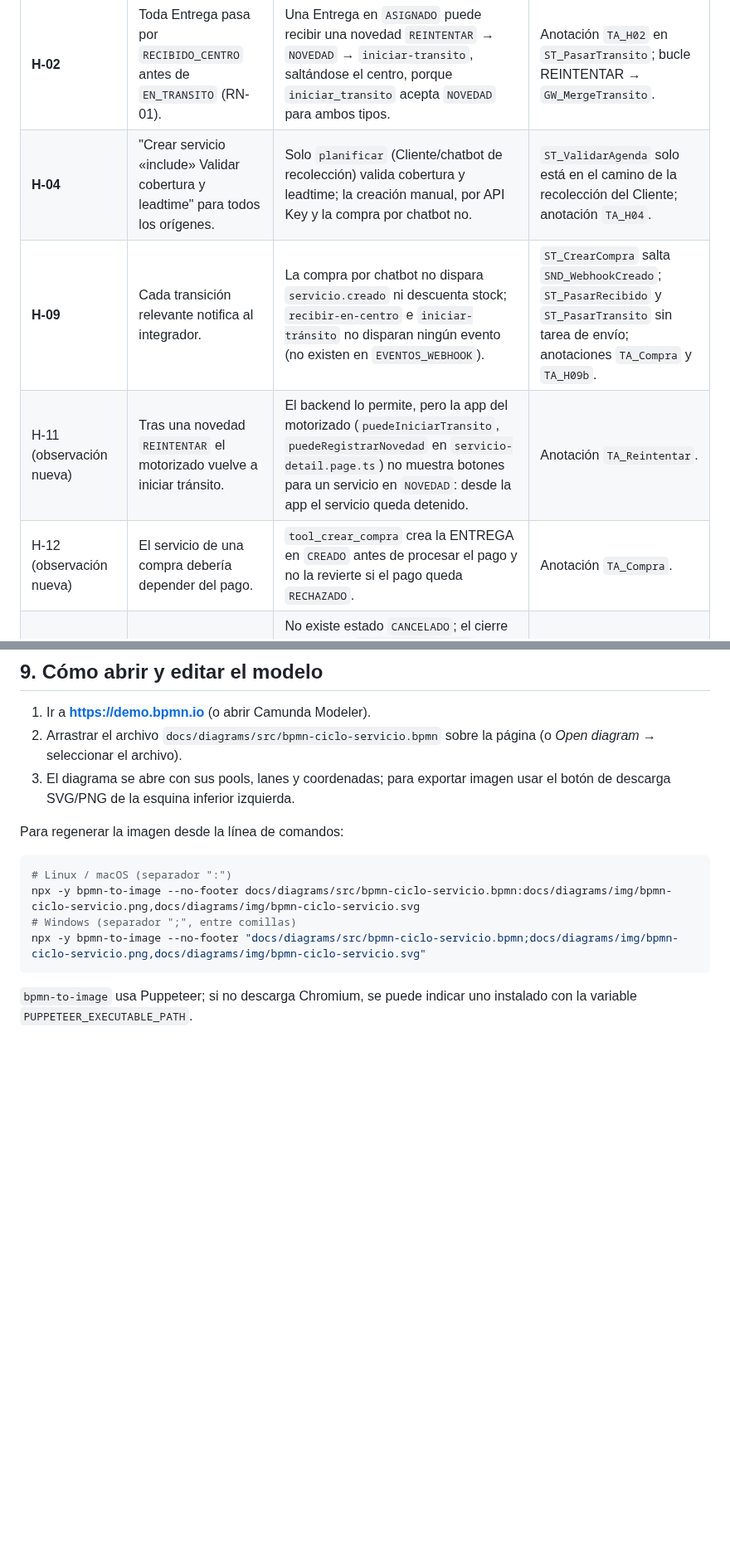
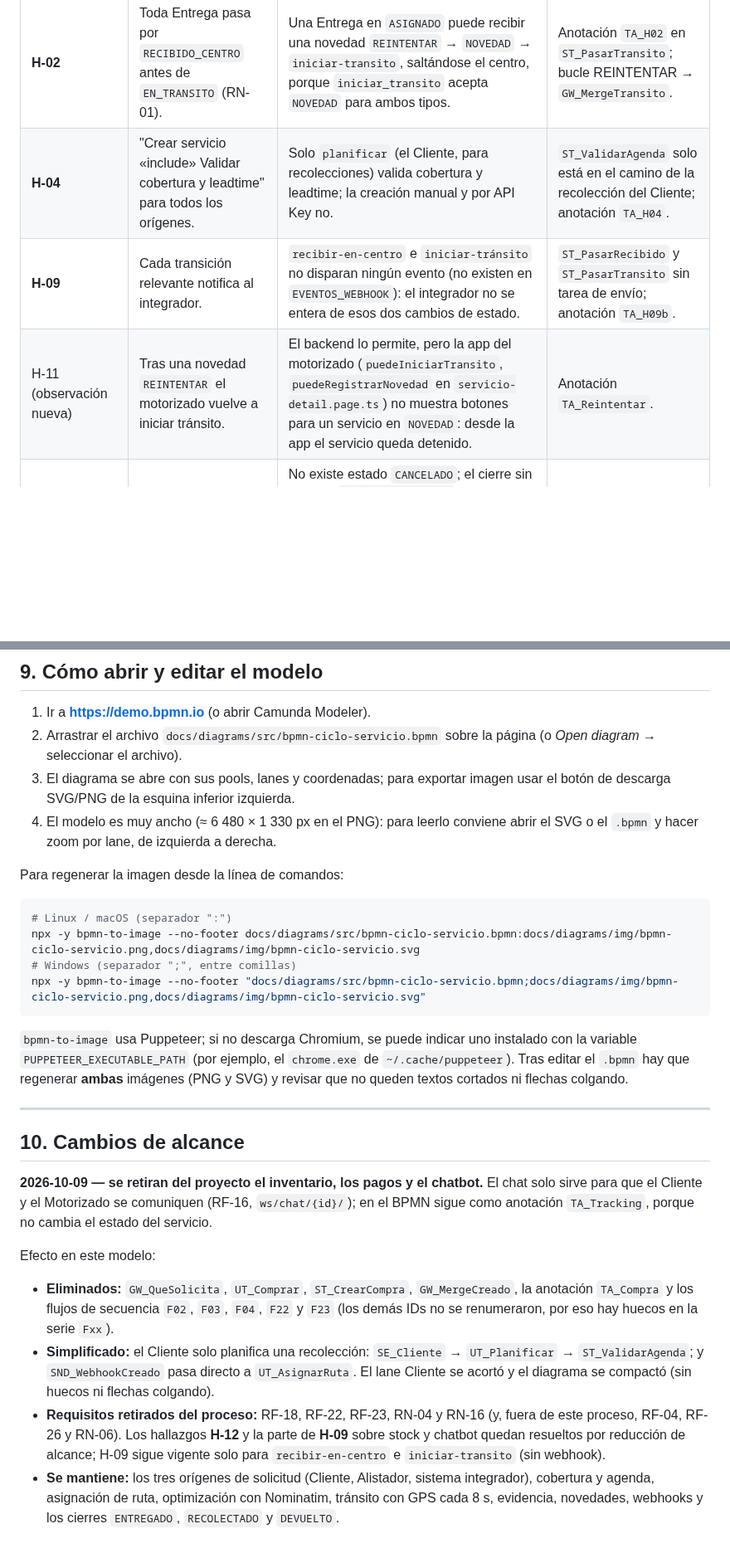
Before and after one commit to javier5254/CEMDriver, a Markdown page: docs/entrega/05-bpmn.md, 2 parts joined by grey strips. Shown at 83% size. GitHub-like rendering; blank space fills up the shorter version.

````diff
--- a/docs/entrega/05-bpmn.md
+++ b/docs/entrega/05-bpmn.md
@@ -155,10 +152,9 @@ Comunicación **dentro** del pool (no son flujos de mensaje porque Cliente, Moto
 | Ref. | Proceso ideal (documentación / casos de uso) | Lo que hace el código (y modela el BPMN) | Dónde se ve en el diagrama |
 |---|---|---|---|
 | **H-02** | Toda Entrega pasa por `RECIBIDO_CENTRO` antes de `EN_TRANSITO` (RN-01). | Una Entrega en `ASIGNADO` puede recibir una novedad `REINTENTAR` → `NOVEDAD` → `iniciar-transito`, saltándose el centro, porque `iniciar_transito` acepta `NOVEDAD` para ambos tipos. | Anotación `TA_H02` en `ST_PasarTransito`; bucle REINTENTAR → `GW_MergeTransito`. |
-| **H-04** | "Crear servicio «include» Validar cobertura y leadtime" para todos los orígenes. | Solo `planificar` (Cliente/chatbot de recolección) valida cobertura y leadtime; la creación manual, por API Key y la compra por chatbot no. | `ST_ValidarAgenda` solo está en el camino de la recolección del Cliente; anotación `TA_H04`. |
-| **H-09** | Cada transición relevante notifica al integrador. | La compra por chatbot no dispara `servicio.creado` ni descuenta stock; `recibir-en-centro` e `iniciar-tránsito` no disparan ningún evento (no existen en `EVENTOS_WEBHOOK`). | `ST_CrearCompra` salta `SND_WebhookCreado`; `ST_PasarRecibido` y `ST_PasarTransito` sin tarea de envío; anotaciones `TA_Compra` y `TA_H09b`. |
+| **H-04** | "Crear servicio «include» Validar cobertura y leadtime" para todos los orígenes. | Solo `planificar` (el Cliente, para recolecciones) valida cobertura y leadtime; la creación manual y por API Key no. | `ST_ValidarAgenda` solo está en el camino de la recolección del Cliente; anotación `TA_H04`. |
+| **H-09** | Cada transición relevante notifica al integrador. | `recibir-en-centro` e `iniciar-tránsito` no disparan ningún evento (no existen en `EVENTOS_WEBHOOK`): el integrador no se entera de esos dos cambios de estado. | `ST_PasarRecibido` y `ST_PasarTransito` sin tarea de envío; anotación `TA_H09b`. |
 | H-11 (observación nueva) | Tras una novedad `REINTENTAR` el motorizado vuelve a iniciar tránsito. | El backend lo permite, pero la app del motorizado (`puedeIniciarTransito`, `puedeRegistrarNovedad` en `servicio-detail.page.ts`) no muestra botones para un servicio en `NOVEDAD`: desde la app el servicio queda detenido. | Anotación `TA_Reintentar`. |
-| H-12 (observación nueva) | El servicio de una compra debería depender del pago. | `tool_crear_compra` crea la ENTREGA en `CREADO` antes de procesar el pago y no la revierte si el pago queda `RECHAZADO`. | Anotación `TA_Compra`. |
 | Alcance | Cancelar un servicio. | No existe estado `CANCELADO`; el cierre sin éxito es `DEVOLVER_A_CENTRO` → `DEVUELTO`. (Además, por H-01, `DELETE /api/servicios/{id}/` está abierto a cualquier autenticado; no se modela por ser un defecto, no un paso del proceso.) | Fines `EE_Entregado`, `EE_Recolectado`, `EE_Devuelto`. |
 | Simplificación | — | El backend acepta novedades desde `ASIGNADO`, `RECIBIDO_CENTRO`, `EN_TRANSITO` y `NOVEDAD` (RN-09); el diagrama modela el caso típico (falla la visita) y lo indica en la anotación `TA_Novedad`. La "reasignación" de RF-08 no existe (H-08) y no se modela. `Ruta.estado` nunca cambia de `PLANEADA` ([04-mer.md](04-mer.md)). | — |
 
@@ -169,6 +165,7 @@ Comunicación **dentro** del pool (no son flujos de mensaje porque Cliente, Moto
 1. Ir a **https://demo.bpmn.io** (o abrir Camunda Modeler).
 2. Arrastrar el archivo `docs/diagrams/src/bpmn-ciclo-servicio.bpmn` sobre la página (o *Open diagram* → seleccionar el archivo).
 3. El diagrama se abre con sus pools, lanes y coordenadas; para exportar imagen usar el botón de descarga SVG/PNG de la esquina inferior izquierda.
+4. El modelo es muy ancho (≈ 6 480 × 1 330 px en el PNG): para leerlo conviene abrir el SVG o el `.bpmn` y hacer zoom por lane, de izquierda a derecha.
 
 Para regenerar la imagen desde la línea de comandos:
 
@@ -179,4 +176,17 @@ npx -y bpmn-to-image --no-footer docs/diagrams/src/bpmn-ciclo-servicio.bpmn:docs
 npx -y bpmn-to-image --no-footer "docs/diagrams/src/bpmn-ciclo-servicio.bpmn;docs/diagrams/img/bpmn-ciclo-servicio.png,docs/diagrams/img/bpmn-ciclo-servicio.svg"
 ```
 
-`bpmn-to-image` usa Puppeteer; si no descarga Chromium, se puede indicar uno instalado con la variable `PUPPETEER_EXECUTABLE_PATH`.
+`bpmn-to-image` usa Puppeteer; si no descarga Chromium, se puede indicar uno instalado con la variable `PUPPETEER_EXECUTABLE_PATH` (por ejemplo, el `chrome.exe` de `~/.cache/puppeteer`). Tras editar el `.bpmn` hay que regenerar **ambas** imágenes (PNG y SVG) y revisar que no queden textos cortados ni flechas colgando.
+
+---
+
+## 10. Cambios de alcance
+
+**2026-10-09 — se retiran del proyecto el inventario, los pagos y el chatbot.** El chat solo sirve para que el Cliente y el Motorizado se comuniquen (RF-16, `ws/chat/{id}/`); en el BPMN sigue como anotación `TA_Tracking`, porque no cambia el estado del servicio.
+
+Efecto en este modelo:
+
+- **Eliminados:** `GW_QueSolicita`, `UT_Comprar`, `ST_CrearCompra`, `GW_MergeCreado`, la anotación `TA_Compra` y los flujos de secuencia `F02`, `F03`, `F04`, `F22` y `F23` (los demás IDs no se renumeraron, por eso hay huecos en la serie `Fxx`).
+- **Simplificado:** el Cliente solo planifica una recolección: `SE_Cliente` → `UT_Planificar` → `ST_ValidarAgenda`; y `SND_WebhookCreado` pasa directo a `UT_AsignarRuta`. El lane Cliente se acortó y el diagrama se compactó (sin huecos ni flechas colgando).
+- **Requisitos retirados del proceso:** RF-18, RF-22, RF-23, RN-04 y RN-16 (y, fuera de este proceso, RF-04, RF-26 y RN-06). Los hallazgos **H-12** y la parte de **H-09** sobre stock y chatbot quedan resueltos por reducción de alcance; H-09 sigue vigente solo para `recibir-en-centro` e `iniciar-transito` (sin webhook).
+- **Se mantiene:** los tres orígenes de solicitud (Cliente, Alistador, sistema integrador), cobertura y agenda, asignación de ruta, optimización con Nominatim, tránsito con GPS cada 8 s, evidencia, novedades, webhooks y los cierres `ENTREGADO`, `RECOLECTADO` y `DEVUELTO`.
````
Also changed, not shown: other parts of docs/entrega/05-bpmn.md (+13 -16 lines), docs/diagrams/img/bpmn-ciclo-servicio.png, 2 other files.
